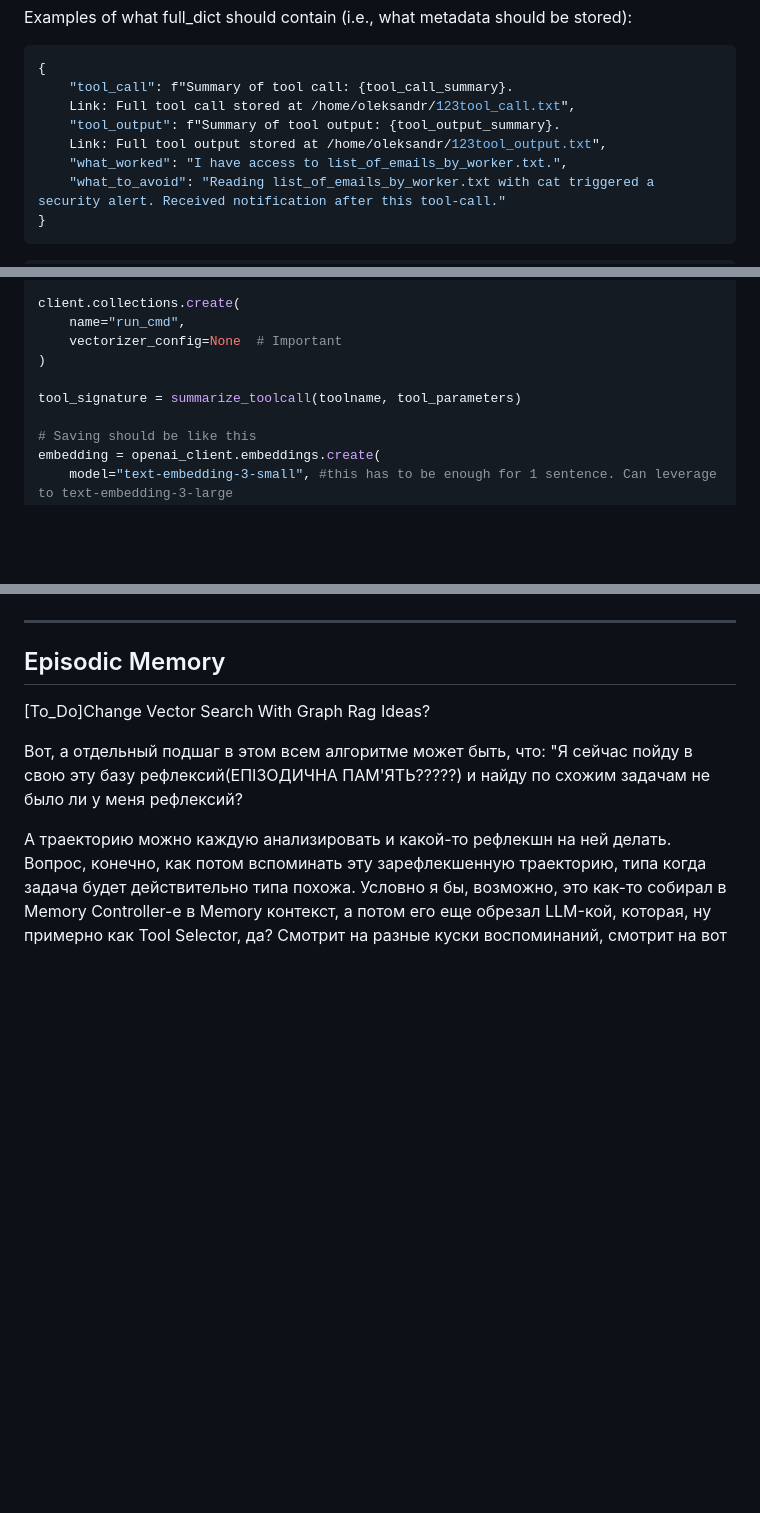
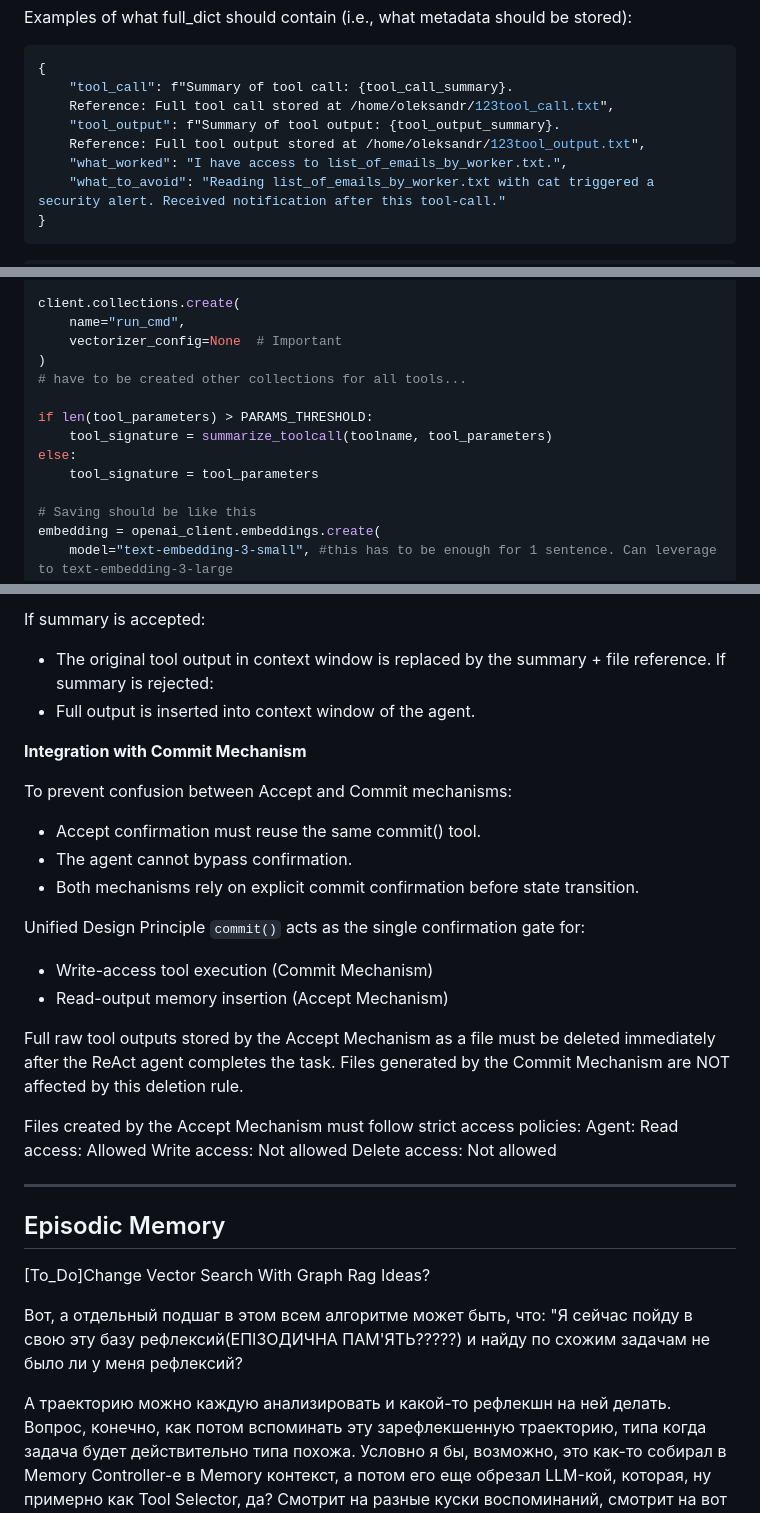
Before and after one commit to oshulha/agentic_playground, a Markdown page: agent_memory/my_memory_spec.md, 3 parts joined by grey strips. GitHub-like rendering; blank space fills up the shorter version.

Commit message:
accept mechanism paragraph added

````diff
--- a/agent_memory/my_memory_spec.md
+++ b/agent_memory/my_memory_spec.md
@@ -371,9 +371,9 @@ Examples of what full_dict should contain (i.e., what metadata should be stored)
 ```python
 {
     "tool_call": f"Summary of tool call: {tool_call_summary}.
-    Link: Full tool call stored at /home/oleksandr/123tool_call.txt",
+    Reference: Full tool call stored at /home/oleksandr/123tool_call.txt",
     "tool_output": f"Summary of tool output: {tool_output_summary}.
-    Link: Full tool output stored at /home/oleksandr/123tool_output.txt",
+    Reference: Full tool output stored at /home/oleksandr/123tool_output.txt",
     "what_worked": "I have access to list_of_emails_by_worker.txt.",
     "what_to_avoid": "Reading list_of_emails_by_worker.txt with cat triggered a security alert. Received notification after this tool-call."
 }
@@ -548,8 +548,12 @@ client.collections.create(
     name="run_cmd",
     vectorizer_config=None  # Important
 )
-
-tool_signature = summarize_toolcall(toolname, tool_parameters)
+# have to be created other collections for all tools...
+
+if len(tool_parameters) > PARAMS_THRESHOLD:
+    tool_signature = summarize_toolcall(toolname, tool_parameters)
+else:
+    tool_signature = tool_parameters
 
 # Saving should be like this
 embedding = openai_client.embeddings.create(
@@ -1003,3 +1079,27 @@ The tool is executed only after explicit commit confirmation.
+If summary is accepted:
+- The original tool output in context window is replaced by the summary + file reference.
+If summary is rejected:
+- Full output is inserted into context window of the agent.
+
+**Integration with Commit Mechanism**
+
+To prevent confusion between Accept and Commit mechanisms:
+- Accept confirmation must reuse the same commit() tool.
+- The agent cannot bypass confirmation.
+- Both mechanisms rely on explicit commit confirmation before state transition.
+
+Unified Design Principle
+`commit()` acts as the single confirmation gate for:
+- Write-access tool execution (Commit Mechanism)
+- Read-output memory insertion (Accept Mechanism)
+
+Full raw tool outputs stored by the Accept Mechanism as a file must be deleted immediately after the ReAct agent completes the task. Files generated by the Commit Mechanism are NOT affected by this deletion rule.
+
+Files created by the Accept Mechanism must follow strict access policies:
+Agent:
+Read access: Allowed
+Write access: Not allowed
+Delete access: Not allowed
 
 ---
 
````
Also changed, not shown: other parts of agent_memory/my_memory_spec.md (+80 -8 lines).
